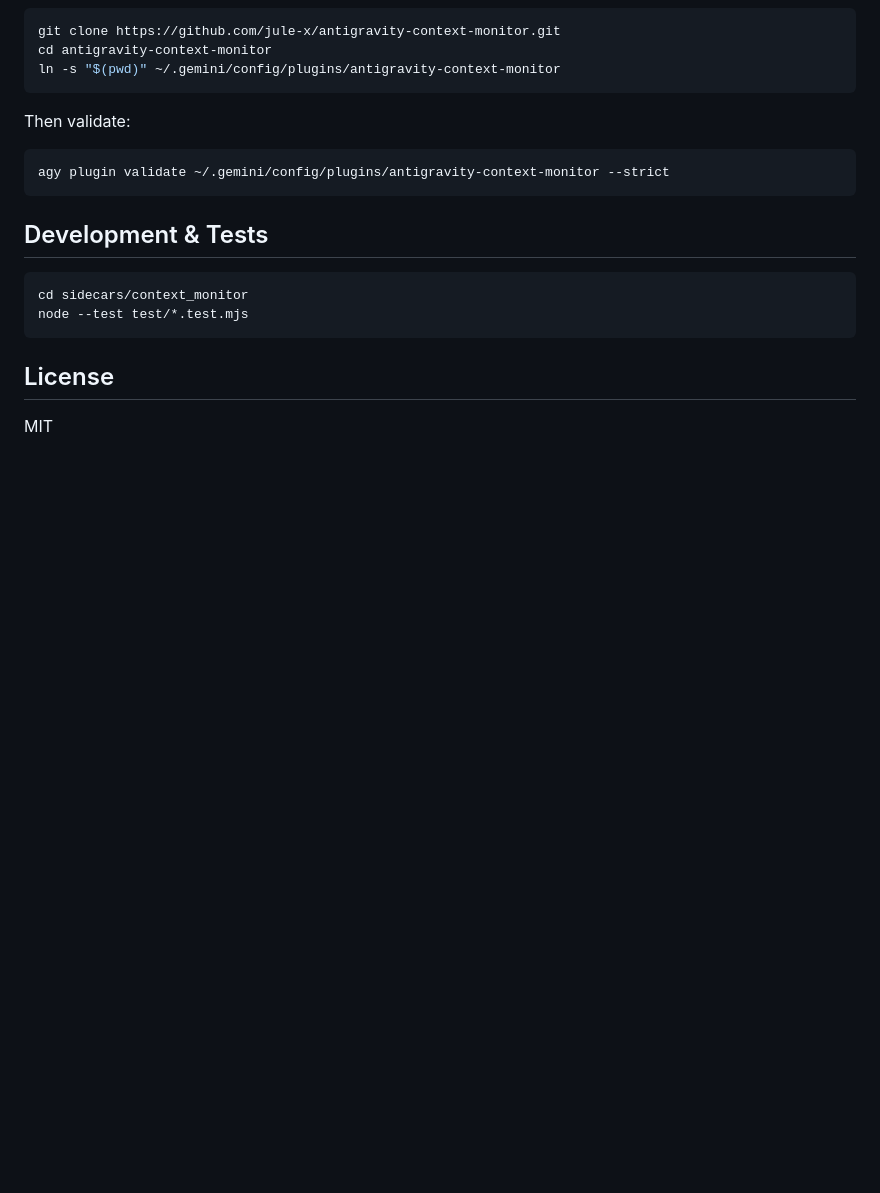
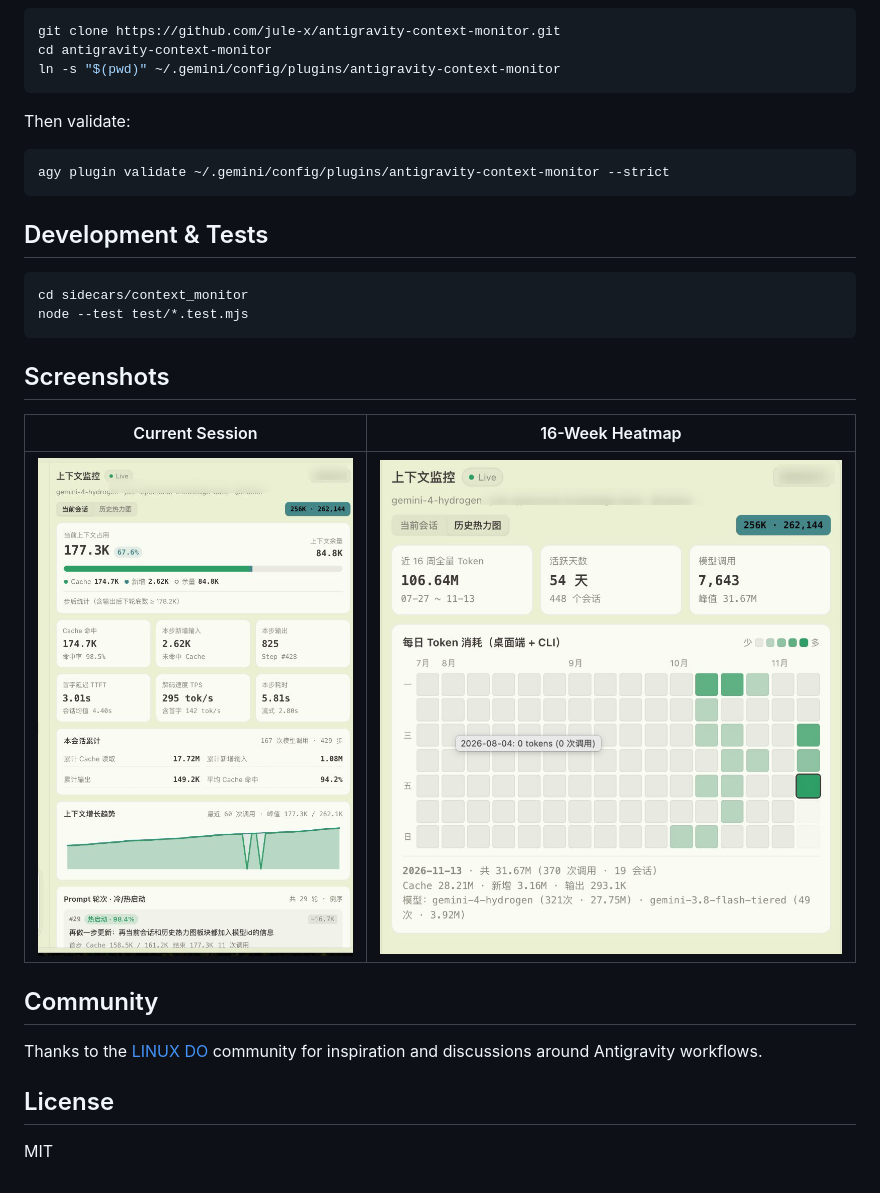
Before and after one commit to Mostakim2005/antigravity-context-monitor, a Markdown page: README.md, the part around the change. Drawn GitHub-style; pictures changed too: assets/heatmap.png (added), assets/session-monitor.png (added); blank space fills up the shorter version.

````diff
--- a/README.md
+++ b/README.md
@@ -50,6 +50,16 @@ cd sidecars/context_monitor
 node --test test/*.test.mjs
 ```
 
+## Screenshots
+
+| Current Session | 16-Week Heatmap |
+| --- | --- |
+| ![Current Session](assets/session-monitor.png) | ![16-Week Heatmap](assets/heatmap.png) |
+
+## Community
+
+Thanks to the [LINUX DO](https://linux.do/) community for inspiration and discussions around Antigravity workflows.
+
 ## License
 
 MIT
````
Also changed, not shown: README.zh-CN.md (+10 -0 lines).
